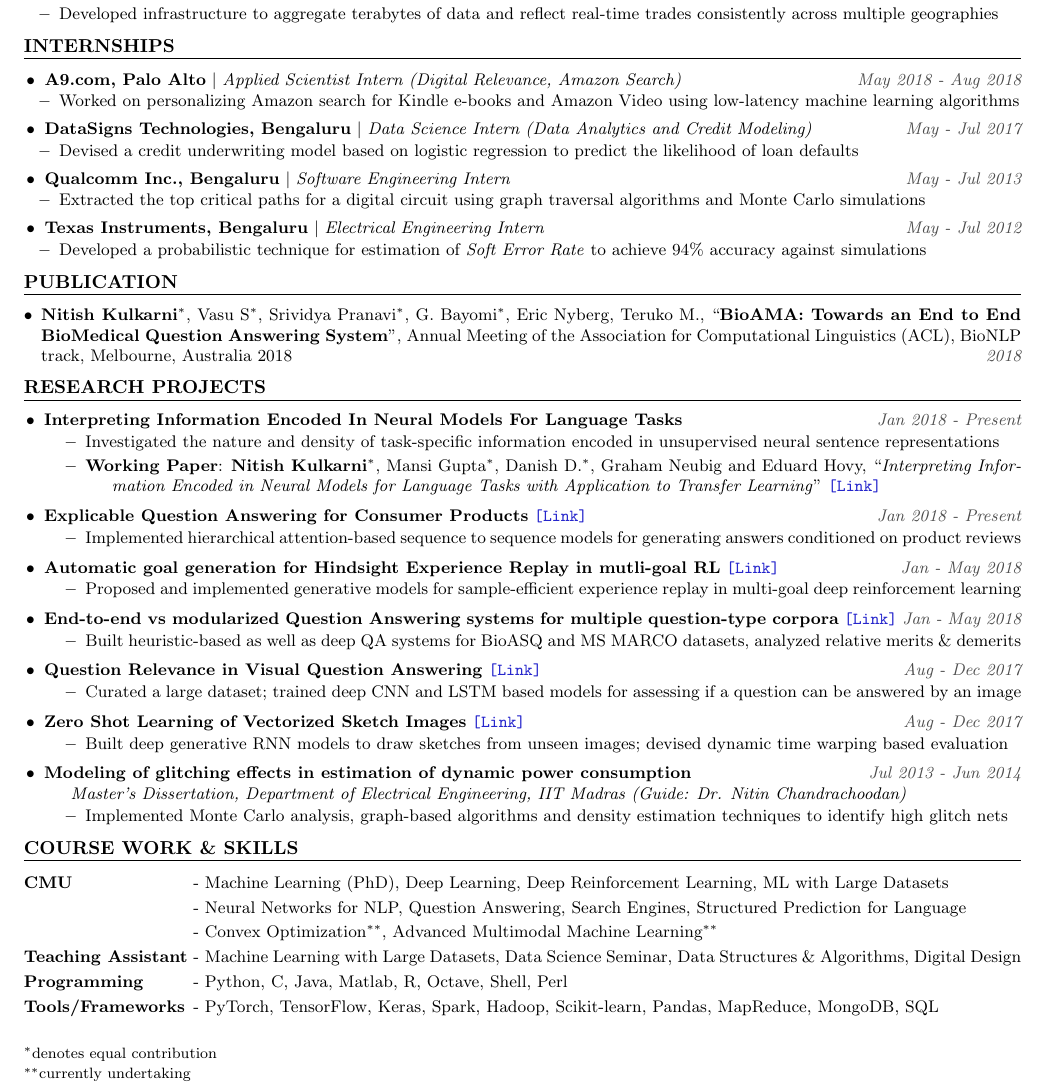
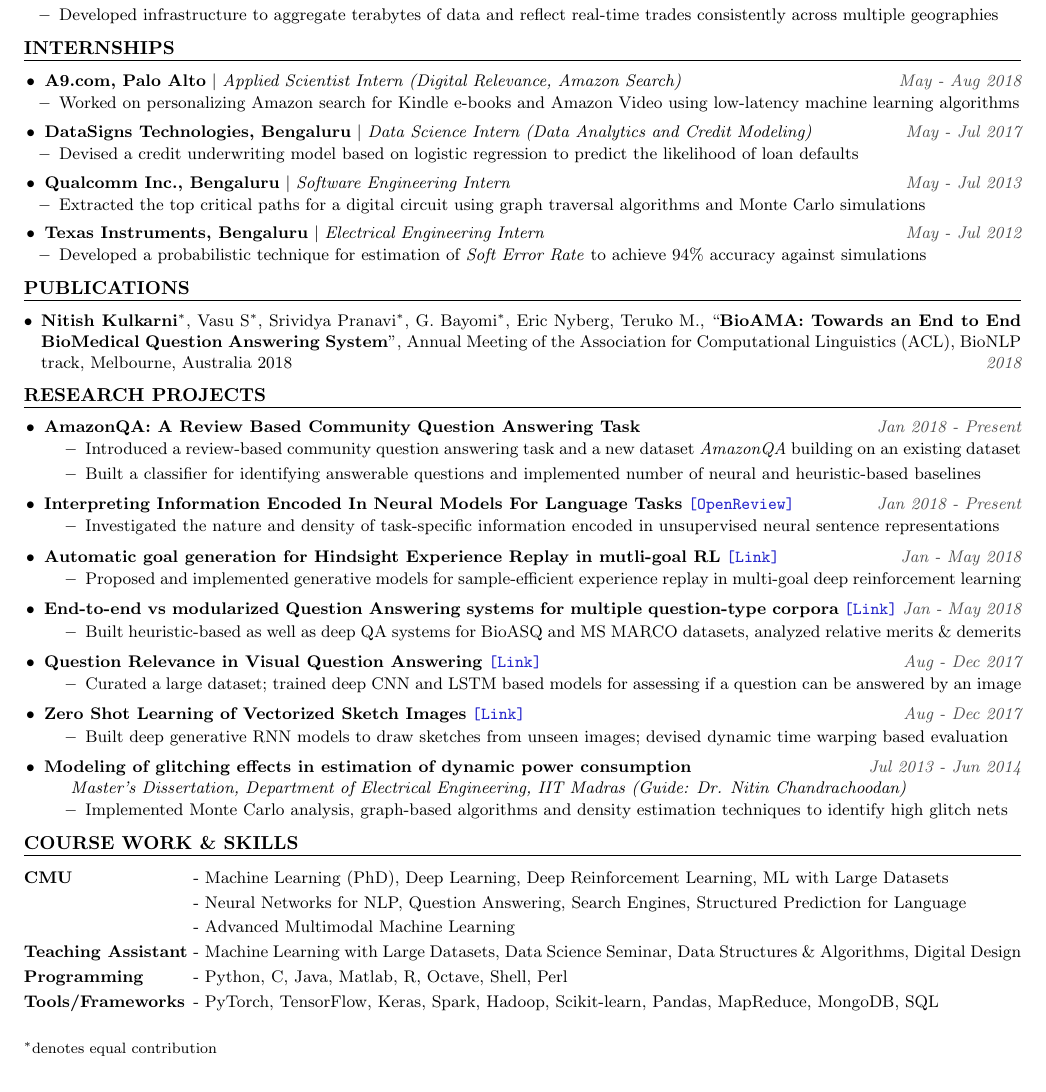
Before and after one commit to nitish-kulkarni/CV, a LaTeX CV (resume.tex): part of the page, cut so that both start at the same text. Compiled offline with pdfLaTeX.

Commit message:
Update resume

```diff
--- a/resume.tex
+++ b/resume.tex
@@ -120,7 +120,7 @@
 \roottitle{Internships}
 \begin{itemize}[leftmargin=11pt] \itemenvnoindent
 
-    \item \textbf{A9.com, Palo Alto} $|$ \textit{Applied Scientist Intern (Digital Relevance, Amazon Search)} \itemyear{May 2018 - Aug 2018}
+    \item \textbf{A9.com, Palo Alto} $|$ \textit{Applied Scientist Intern (Digital Relevance, Amazon Search)} \itemyear{May - Aug 2018}
     % \textit{Applied Scientist Intern} \itemyear{Palo Alto, CA}
         \begin{itemize} \itemenv
             \item Worked on personalizing Amazon search for Kindle e-books and Amazon Video using low-latency machine learning algorithms
@@ -149,26 +149,35 @@
     \end{itemize}
 
 % TITLE: Publications
-\roottitle{Publication}
+\roottitle{Publications}
 \begin{itemize}[align=left, leftmargin=1em, itemindent=0mm, labelsep=0pt, labelwidth=1em]
     \vspace{-1.5mm}
     \item \textbf{Nitish Kulkarni}$^*$, Vasu S$^*$, Srividya Pranavi$^*$, G. Bayomi$^*$, Eric Nyberg, Teruko M., ``\textbf{BioAMA: Towards an End to End BioMedical Question Answering System}'', Annual Meeting of the Association for Computational Linguistics  (ACL), BioNLP track, Melbourne, Australia 2018 \itemyear{2018}
+    % \item \text{[Submitted]} \textbf{Nitish Kulkarni}$^*$, Mansi Gupta$^*$, Danish D.$^*$, Graham Neubig and Eduard Hovy, ``\textbf{Measuring Density and Similarity of Task Relevant Information in Neural Representations}'', International Conference on Learning Representations, New Orleans, 2019\href{https://openreview.net/pdf?id=Hye64hA9tm}{\texttt{[OpenReview]}} \itemyear{2019}
 \end{itemize}
 
 % TITLE: PROJECTS
 \roottitle{Research Projects}
 \begin{itemize} \itemenv
-    \item \textbf{Interpreting Information Encoded In Neural Models For Language Tasks} \itemyear{Jan 2018 - Present}
+    \item \textbf{AmazonQA: A Review Based Community Question Answering Task}
+    % \href{https://drive.google.com/file/d/1vZldZ2ho2fDm7pu8WaiPKcUYhhFN7507/view}{\texttt{[Link]}}
+    \itemyear{Jan 2018 - Present}
+        \begin{itemize} \itemenv
+            \item Introduced a review-based community question answering task
+            and a new dataset \textit{AmazonQA} building on an existing dataset
+            \item Built a classifier for identifying answerable questions and implemented number of neural and heuristic-based baselines
+            % and proposed a method that combines informational
+            % retrieval techniques for selecting relevant reviews (given a question)
+            % \item Implemented hierarchical attention-based sequence to sequence models for generating answers conditioned on product reviews
+            % \item \textbf{Working Paper}: \textbf{Nitish Kulkarni}$^*$, Mansi Gupta$^*$, Raghuveer C.$^*$, Zachary Lipton, ``\textit{Review-based Question Answering for Consumer Products}''
+        \end{itemize}
+
+    \item \textbf{Interpreting Information Encoded In Neural Models For Language Tasks}
+        \href{https://openreview.net/pdf?id=Hye64hA9tm}{\texttt{[OpenReview]}}
+        \itemyear{Jan 2018 - Present}
     \begin{itemize} \itemenv
         \item Investigated the nature and density of task-specific information encoded in unsupervised neural sentence representations
-        \item \textbf{Working Paper}: \textbf{Nitish Kulkarni}$^*$, Mansi Gupta$^*$, Danish D.$^*$, Graham Neubig and Eduard Hovy, ``\textit{Interpreting Information Encoded in Neural Models for Language Tasks with Application to Transfer Learning}'' \href{https://drive.google.com/file/d/0B-tcIl8ikTixZnZRaVF0OWFKc2puR0dnOE9rSWlEZ2pPUjRF/view}{\texttt{[Link]}}
     \end{itemize}
-
-    \item \textbf{Explicable Question Answering for Consumer Products} \href{https://drive.google.com/file/d/1vZldZ2ho2fDm7pu8WaiPKcUYhhFN7507/view}{\texttt{[Link]}} \itemyear{Jan 2018 - Present}
-        \begin{itemize} \itemenv
-            \item Implemented hierarchical attention-based sequence to sequence models for generating answers conditioned on product reviews
-            % \item \textbf{Working Paper}: \textbf{Nitish Kulkarni}$^*$, Mansi Gupta$^*$, Raghuveer C.$^*$, Zachary Lipton, ``\textit{Review-based Question Answering for Consumer Products}''
-        \end{itemize}
 
     \item \textbf{Automatic goal generation for Hindsight Experience Replay in mutli-goal RL} \href{https://github.com/nitish-kulkarni/Automatic-Hindsight-Experience-Replay}{\texttt{[Link]}} \itemyear{Jan - May 2018}
         \begin{itemize} \itemenv
@@ -211,7 +220,7 @@
 \begin{tabularx}{\textwidth}{ l @{ - } X }
 \textbf{CMU}                        & Machine Learning (PhD), Deep Learning, Deep Reinforcement Learning, ML with Large Datasets  \\
                                     & Neural Networks for NLP, Question Answering, Search Engines, Structured Prediction for Language \\
-                                    & Convex Optimization$^{**}$, Advanced Multimodal Machine Learning$^{**}$ \\
+                                    & Advanced Multimodal Machine Learning \\
 % \textbf{IIT Madras}                 & Probability and Stochastic Processes, Data Structures \& Algorithms, Graph Theory \\
                                     % & Image Signal Processing, Analog \& Digital Signal Processing \\
 \textbf{Teaching Assistant}         & Machine Learning with Large Datasets, Data Science Seminar, Data Structures \& Algorithms, Digital Design \\
@@ -234,6 +243,6 @@
 \vspace{1mm}
 
 \noindent \textsmaller{$^*$denotes equal contribution}\\
-\noindent \textsmaller{$^{**}$currently undertaking}
+% \noindent \textsmaller{$^{**}$currently undertaking}
 
 \end{document}
```
Also changed, not shown: resume.pdf.
